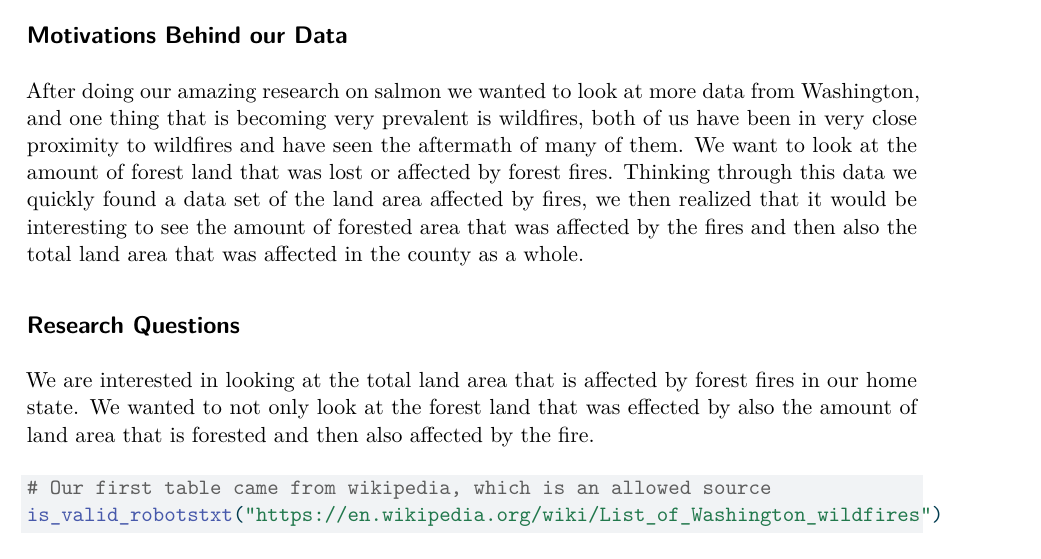
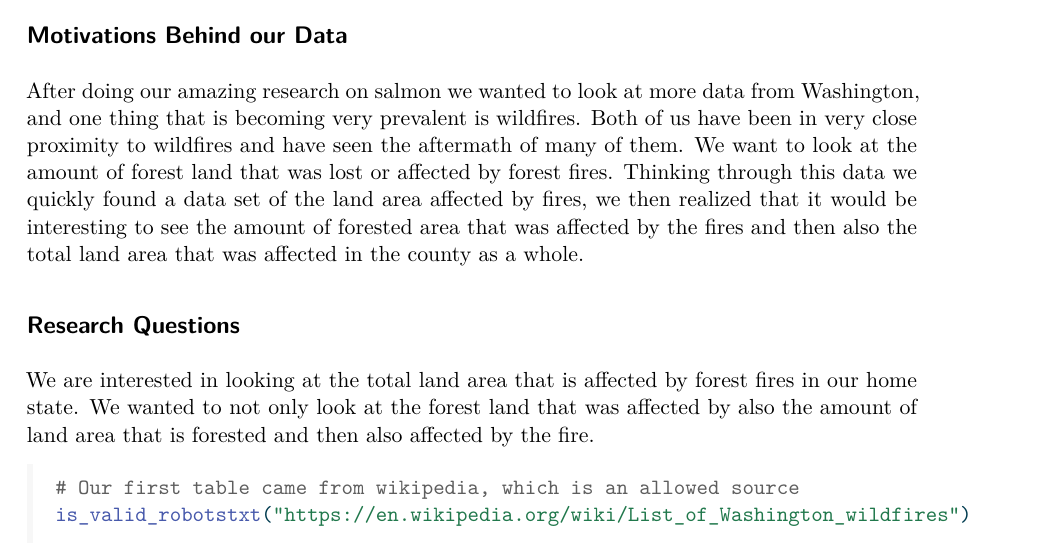
Before and after one commit to gwynniehayes/gwynnie-aria, a Quarto document (MP2.qmd): part of page 1 of 10, cut so that both start at the same text. The pictures show the output file MP2.pdf that the author committed with the source.

Commit message:
final changes

````diff
--- a/MP2.qmd
+++ b/MP2.qmd
@@ -19,11 +19,11 @@ library(robotstxt)
 
 ## Motivations Behind our Data
 
-After doing our amazing research on salmon we wanted to look at more data from Washington, and one thing that is becoming very prevalent is wildfires, both of us have been in very close proximity to wildfires and have seen the aftermath of many of them. We want to look at the amount of forest land that was lost or affected by forest fires. Thinking through this data we quickly found a data set of the land area affected by fires, we then realized that it would be interesting to see the amount of forested area that was affected by the fires and then also the total land area that was affected in the county as a whole.
+After doing our amazing research on salmon we wanted to look at more data from Washington, and one thing that is becoming very prevalent is wildfires. Both of us have been in very close proximity to wildfires and have seen the aftermath of many of them. We want to look at the amount of forest land that was lost or affected by forest fires. Thinking through this data we quickly found a data set of the land area affected by fires, we then realized that it would be interesting to see the amount of forested area that was affected by the fires and then also the total land area that was affected in the county as a whole.
 
 ## Research Questions
 
-We are interested in looking at the total land area that is affected by forest fires in our home state. We wanted to not only look at the forest land that was effected by also the amount of land area that is forested and then also affected by the fire.
+We are interested in looking at the total land area that is affected by forest fires in our home state. We wanted to not only look at the forest land that was affected by also the amount of land area that is forested and then also affected by the fire.
 
 ```{r}
 # Our first table came from wikipedia, which is an allowed source
````
Also changed, not shown: MP2.pdf.
